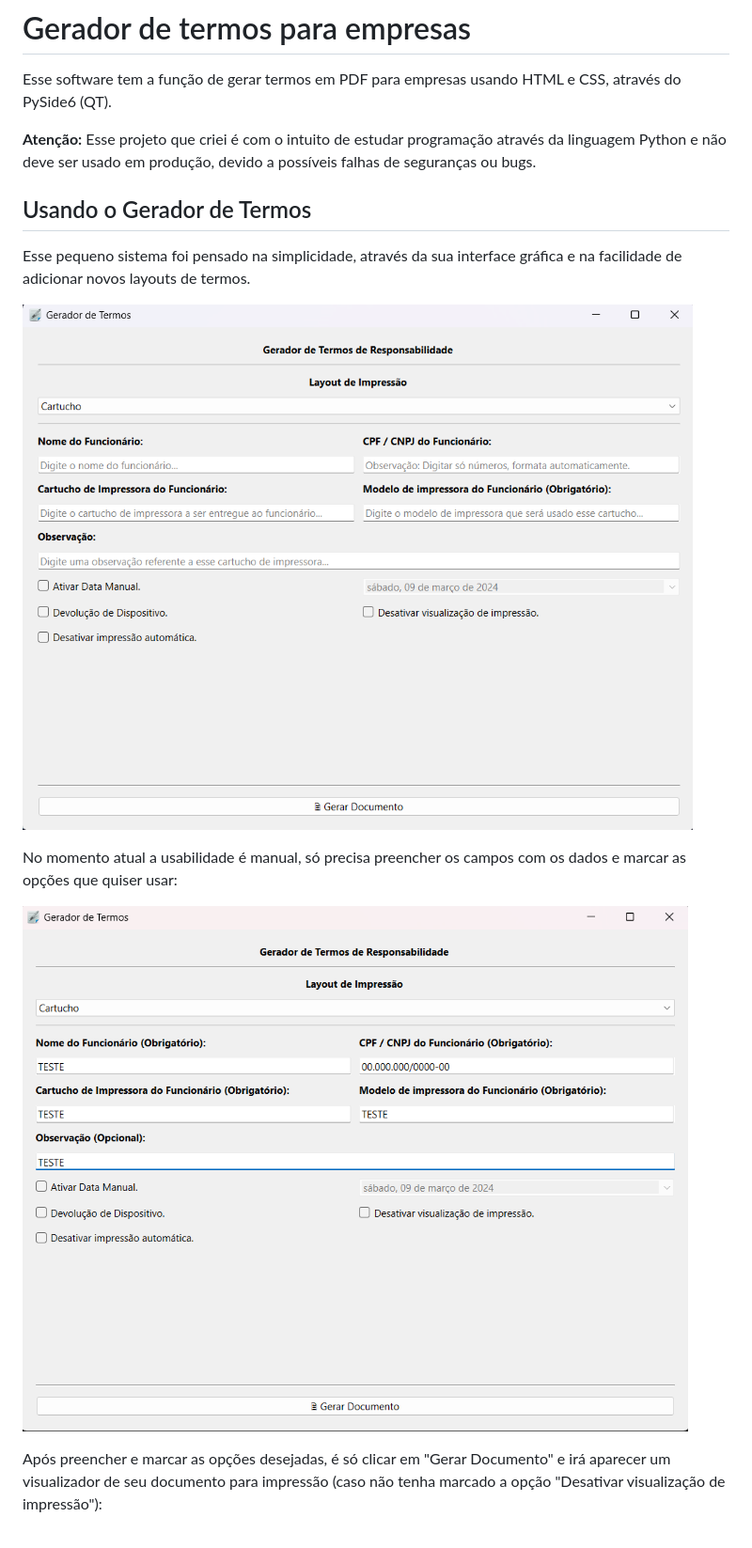
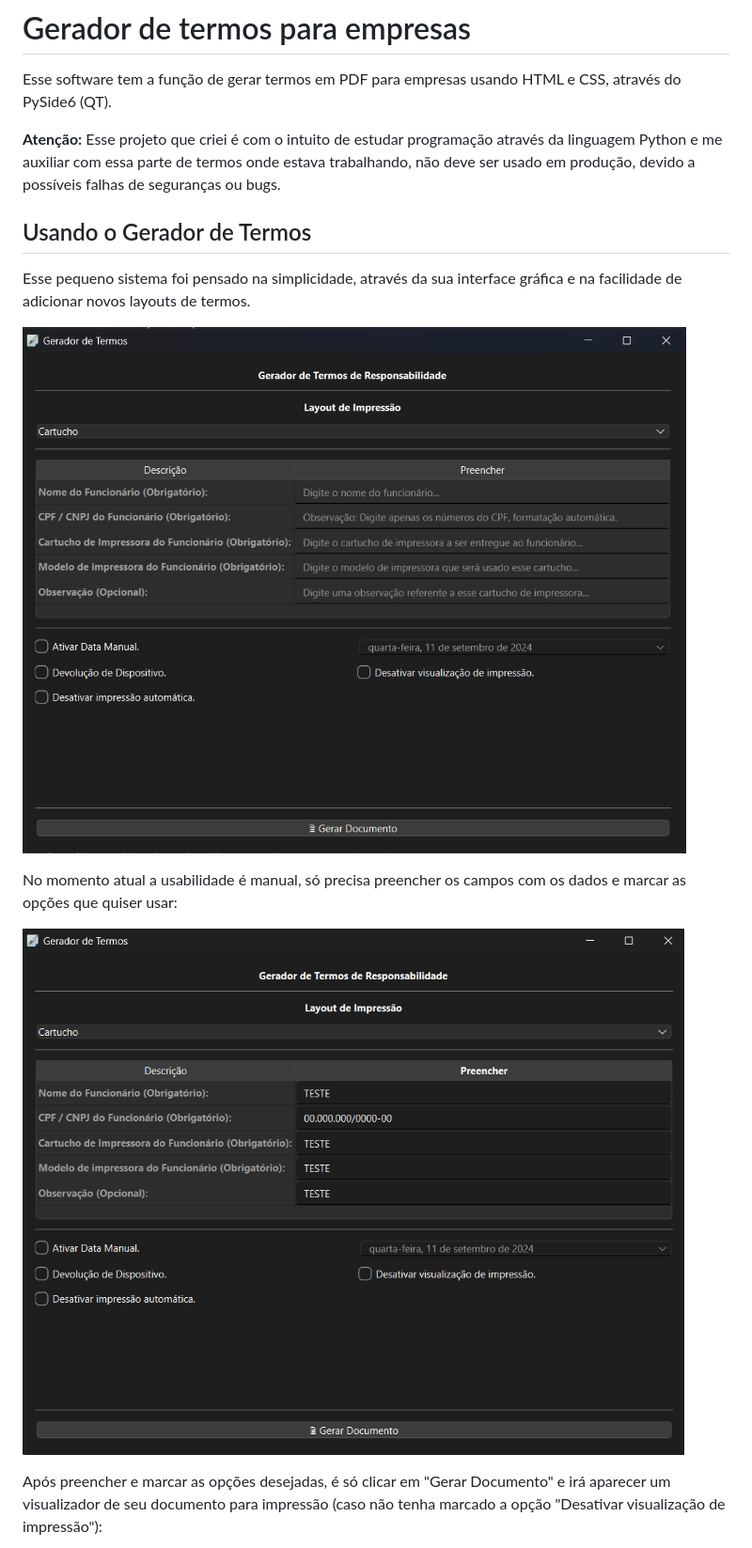
Before and after one commit to Endrylrm/doc-generator-gui, a Markdown page: README.md, the part around the change printed below. Shown: that part at 94% size. Rendered like a GitHub page; pictures changed too: assets/img/gui-using.png, assets/img/gui.png.

```diff
--- a/README.md
+++ b/README.md
@@ -2,7 +2,7 @@
 
 Esse software tem a função de gerar termos em PDF para empresas usando HTML e CSS, através do PySide6 (QT).
 
-<b style="color: red;">Atenção:</b> Esse projeto que criei é com o intuito de estudar programação através da linguagem Python e não deve ser usado em produção, devido a possíveis falhas de seguranças ou bugs.
+<b style="color: red;">Atenção:</b> Esse projeto que criei é com o intuito de estudar programação através da linguagem Python e me auxiliar com essa parte de termos onde estava trabalhando, não deve ser usado em produção, devido a possíveis falhas de seguranças ou bugs.
 
 ## Usando o Gerador de Termos
 
```
Also changed, not shown: other parts of README.md (+50 -1 lines), assets/img/print-preview.png, 5 other files.
